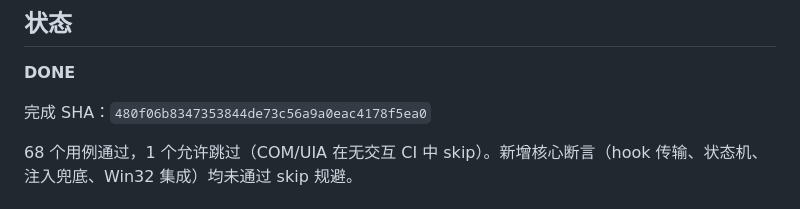
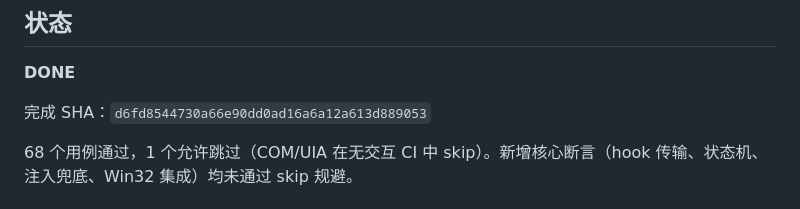
Before and after one commit to wzhmaggie25-rgb/sayit, a Markdown page: .ai/CURRENT_TASK.md, the part around the change. GitHub-like rendering.

```diff
--- a/.ai/CURRENT_TASK.md
+++ b/.ai/CURRENT_TASK.md
@@ -5,7 +5,7 @@
 
 **DONE**
 
-完成 SHA：`480f06b8347353844de73c56a9a0eac4178f5ea0`
+完成 SHA：`d6fd8544730a66e90dd0ad16a6a12a613d889053`
 
 68 个用例通过，1 个允许跳过（COM/UIA 在无交互 CI 中 skip）。新增核心断言（hook 传输、状态机、注入兜底、Win32 集成）均未通过 skip 规避。
 
```
Also changed, not shown: .ai/ZCODE_REPORT.md (+1 -1 lines).
